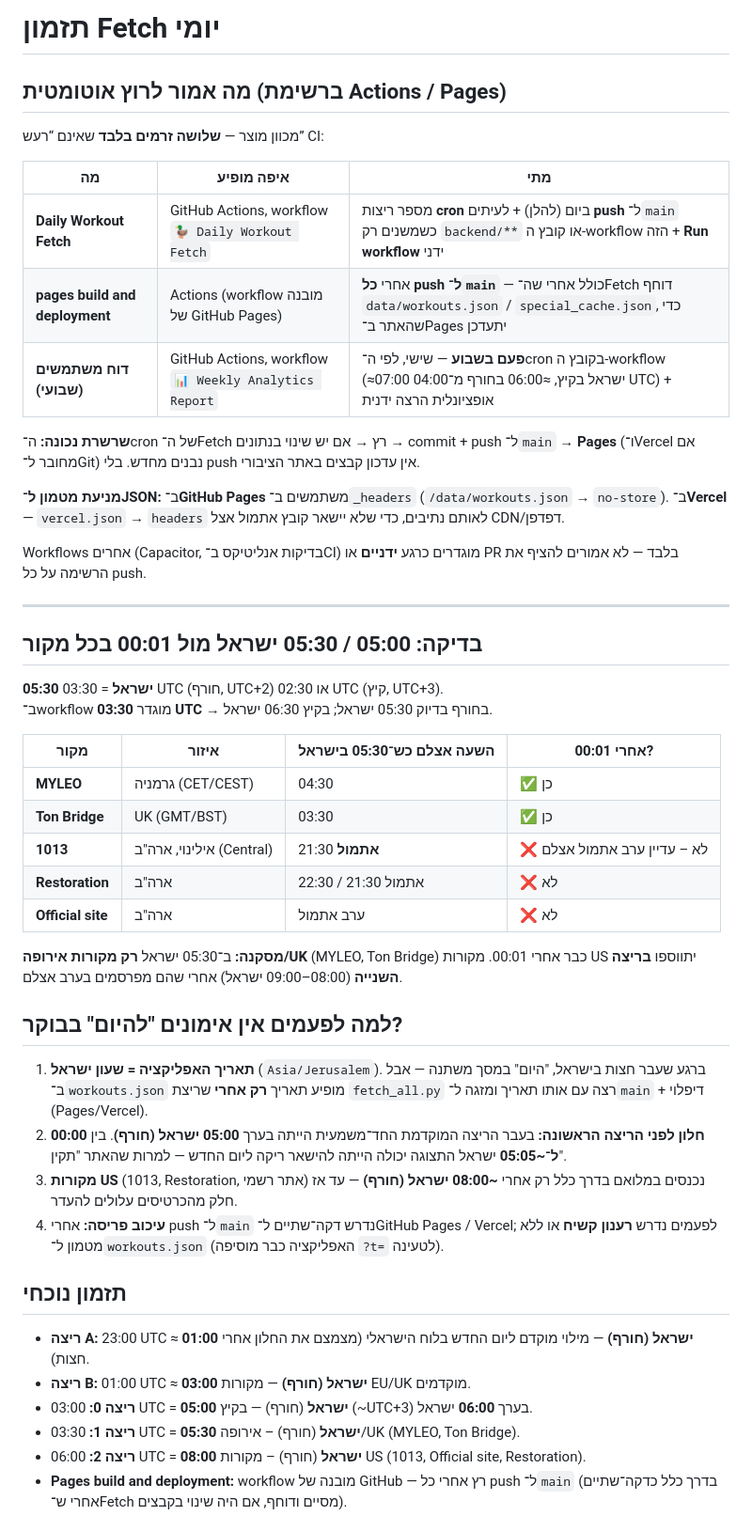
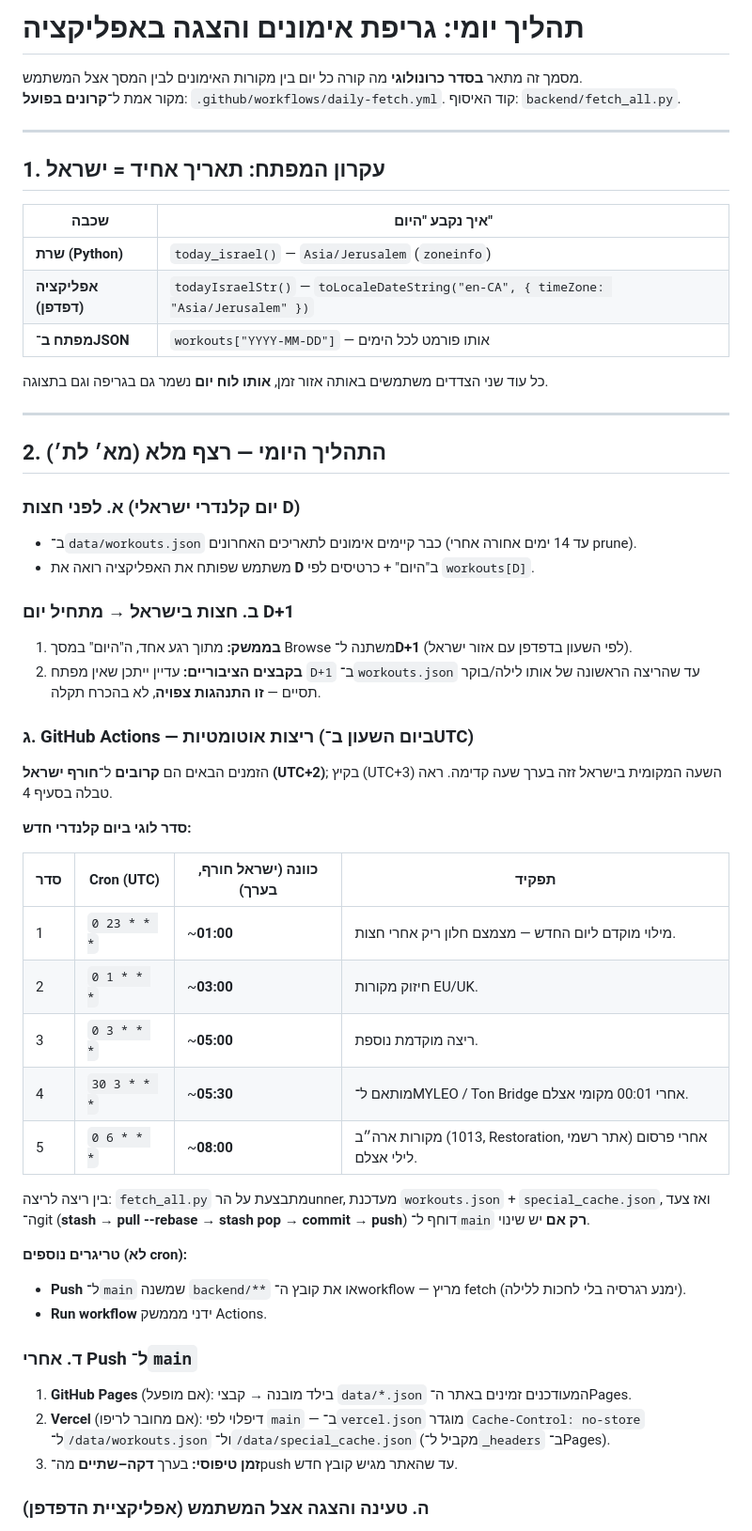
Before and after one commit to arick-t/mama-wod, a Markdown page: docs/FETCH_SCHEDULE.md, the part around one of its changes. Shown at 94% size. Drawn GitHub-style.

Commit message:
docs: reorder FETCH_SCHEDULE as end-to-end daily pipeline (IL tz → Actions → deploy → UI)
Made-with: Cursor

```diff
--- a/docs/FETCH_SCHEDULE.md
+++ b/docs/FETCH_SCHEDULE.md
@@ -1,50 +1,60 @@
-# תזמון Fetch יומי
+# תהליך יומי: גריפת אימונים והצגה באפליקציה
 
-## מה אמור לרוץ אוטומטית (ברשימת Actions / Pages)
-
-מכוון מוצר — **שלושה זרמים בלבד** שאינם “רעש” CI:
-
-| מה | איפה מופיע | מתי |
-|----|------------|-----|
-| **Daily Workout Fetch** | GitHub Actions, workflow `🦆 Daily Workout Fetch` | מספר ריצות **cron** ביום (להלן) + לעיתים **push** ל־`main` כשמשנים רק `backend/**` או קובץ ה-workflow הזה + **Run workflow** ידני |
-| **pages build and deployment** | Actions (workflow מובנה של GitHub Pages) | אחרי **כל push ל־`main`** — כולל אחרי שה־Fetch דוחף `data/workouts.json` / `special_cache.json`, כדי שהאתר ב־Pages יתעדכן |
-| **דוח משתמשים (שבועי)** | GitHub Actions, workflow `📊 Weekly Analytics Report` | **פעם בשבוע** — שישי, לפי ה־cron בקובץ ה-workflow (≈07:00 ישראל בקיץ, ≈06:00 בחורף מ־04:00 UTC) + אופציונלית הרצה ידנית |
-
-**שרשרת נכונה:** ה־cron של ה־Fetch רץ → אם יש שינוי בנתונים → commit + push ל־`main` → **Pages** (ו־Vercel אם מחובר ל־Git) נבנים מחדש. בלי push אין עדכון קבצים באתר הציבורי.
-
-**מניעת מטמון ל־JSON:** ב־**GitHub Pages** משתמשים ב־`_headers` (`/data/workouts.json` → `no-store`). ב־**Vercel** — `vercel.json` → `headers` לאותם נתיבים, כדי שלא יישאר קובץ אתמול אצל CDN/דפדפן.
-
-Workflows אחרים (Capacitor, בדיקות אנליטיקס ב־CI) מוגדרים כרגע **ידניים** או PR בלבד — לא אמורים להציף את הרשימה על כל push.
+מסמך זה מתאר **בסדר כרונולוגי** מה קורה כל יום בין מקורות האימונים לבין המסך אצל המשתמש.
+מקור אמת ל־**קרונים בפועל**: `.github/workflows/daily-fetch.yml`. קוד האיסוף: `backend/fetch_all.py`.
 
 ---
 
-## בדיקה: 05:00 / 05:30 ישראל מול 00:01 בכל מקור
+## 1. עקרון המפתח: תאריך אחיד = ישראל
 
-**05:30 ישראל** = 03:30 UTC (חורף, UTC+2) או 02:30 UTC (קיץ, UTC+3).
-ב־workflow מוגדר **03:30 UTC** → בחורף בדיוק 05:30 ישראל; בקיץ 06:30 ישראל.
+| שכבה | איך נקבע "היום" |
+|------|------------------|
+| **שרת (Python)** | `today_israel()` — `Asia/Jerusalem` (`zoneinfo`) |
+| **אפליקציה (דפדפן)** | `todayIsraelStr()` — `toLocaleDateString("en-CA", { timeZone: "Asia/Jerusalem" })` |
+| **מפתח ב־JSON** | `workouts["YYYY-MM-DD"]` — אותו פורמט לכל הימים |
 
-| מקור | איזור | השעה אצלם כש־05:30 בישראל | אחרי 00:01? |
-|------|--------|---------------------------|-------------|
-| **MYLEO** | גרמניה (CET/CEST) | 04:30 | ✅ כן |
-| **Ton Bridge** | UK (GMT/BST) | 03:30 | ✅ כן |
-| **1013** | אילינוי, ארה"ב (Central) | 21:30 **אתמול** | ❌ לא – עדיין ערב אתמול אצלם |
-| **Restoration** | ארה"ב | 22:30 / 21:30 אתמול | ❌ לא |
-| **Official site** | ארה"ב | ערב אתמול | ❌ לא |
+כל עוד שני הצדדים משתמשים באותה אזור זמן, **אותו לוח יום** נשמר גם בגריפה וגם בתצוגה.
 
-**מסקנה:** ב־05:30 ישראל **רק מקורות אירופה/UK** (MYLEO, Ton Bridge) כבר אחרי 00:01. מקורות US יתווספו **בריצה השנייה** (08:00–09:00 ישראל) אחרי שהם מפרסמים בערב אצלם.
+---
 
-## למה לפעמים אין אימונים "להיום" בבוקר?
+## 2. התהליך היומי — רצף מלא (מא׳ לת׳)
 
-1. **תאריך האפליקציה = שעון ישראל** (`Asia/Jerusalem`). ברגע שעבר חצות בישראל, "היום" במסך משתנה — אבל ב־`workouts.json` מופיע תאריך **רק אחרי** שריצת `fetch_all.py` רצה עם אותו תאריך ומזגה ל־`main` + דיפלוי (Pages/Vercel).
-2. **חלון לפני הריצה הראשונה:** בעבר הריצה המוקדמת החד־משמעית הייתה בערך **05:00 ישראל (חורף)**. בין **00:00 ל־~05:05** ישראל התצוגה יכולה הייתה להישאר ריקה ליום החדש — למרות שהאתר "תקין".
-3. **מקורות US** (1013, Restoration, אתר רשמי) נכנסים במלואם בדרך כלל רק אחרי **~08:00 ישראל (חורף)** — עד אז חלק מהכרטיסים עלולים להעדר.
-4. **עיכוב פריסה:** אחרי push ל־`main` נדרש דקה־שתיים ל־GitHub Pages / Vercel; לפעמים נדרש **רענון קשיח** או ללא מטמון ל־`workouts.json` (האפליקציה כבר מוסיפה `?t=` לטעינה).
+### א. לפני חצות (יום קלנדרי ישראלי D)
 
-## תזמון נוכחי
+- ב־`data/workouts.json` כבר קיימים אימונים לתאריכים האחרונים (עד 14 ימים אחורה אחרי prune).
+- משתמש שפותח את האפליקציה רואה את **D** ב"היום" + כרטיסים לפי `workouts[D]`.
 
-- **ריצה A:** 23:00 UTC ≈ **01:00 ישראל (חורף)** — מילוי מוקדם ליום החדש בלוח הישראלי (מצמצם את החלון אחרי חצות).
-- **ריצה B:** 01:00 UTC ≈ **03:00 ישראל (חורף)** — מקורות EU/UK מוקדמים.
-- **ריצה 0:** 03:00 UTC = **05:00 ישראל** (חורף) — בקיץ (~UTC+3) בערך **06:00** ישראל.
-- **ריצה 1:** 03:30 UTC = **05:30 ישראל** (חורף) – אירופה/UK (MYLEO, Ton Bridge).
-- **ריצה 2:** 06:00 UTC = **08:00 ישראל** (חורף) – מקורות US (1013, Official site, Restoration).
-- **Pages build and deployment:** workflow מובנה של GitHub — רץ אחרי כל push ל־`main` (בדרך כלל כדקה־שתיים אחרי ש־Fetch מסיים ודוחף, אם היה שינוי בקבצים).
+### ב. חצות בישראל → מתחיל יום D+1
+
+1. **בממשק:** מתוך רגע אחד, ה"היום" במסך Browse משתנה ל־**D+1** (לפי השעון בדפדפן עם אזור ישראל).
+2. **בקבצים הציבוריים:** עדיין ייתכן שאין מפתח `D+1` ב־`workouts.json` עד שהריצה הראשונה של אותו לילה/בוקר תסיים — **זו התנהגות צפויה**, לא בהכרח תקלה.
+
+### ג. GitHub Actions — ריצות אוטומטיות (ביום השעון ב־UTC)
+
+הזמנים הבאים הם **קרובים** ל־**חורף ישראל (UTC+2)**; בקיץ (UTC+3) השעה המקומית בישראל זזה בערך שעה קדימה. ראה טבלה בסעיף 4.
+
+**סדר לוגי ביום קלנדרי חדש:**
+
+| סדר | Cron (UTC) | כוונה (ישראל חורף, בערך) | תפקיד |
+|-----|------------|---------------------------|--------|
+| 1 | `0 23 * * *` | ~**01:00** | מילוי מוקדם ליום החדש — מצמצם חלון ריק אחרי חצות. |
+| 2 | `0 1 * * *` | ~**03:00** | חיזוק מקורות EU/UK. |
+| 3 | `0 3 * * *` | ~**05:00** | ריצה מוקדמת נוספת. |
+| 4 | `30 3 * * *` | ~**05:30** | מותאם ל־MYLEO / Ton Bridge אחרי 00:01 מקומי אצלם. |
+| 5 | `0 6 * * *` | ~**08:00** | מקורות ארה״ב (1013, Restoration, אתר רשמי) אחרי פרסום לילי אצלם. |
+
+בין ריצה לריצה: `fetch_all.py` מתבצעת על הרunner, מעדכנת `workouts.json` + `special_cache.json`, ואז צעד ה־git (**stash → pull --rebase → stash pop → commit → push**) דוחף ל־`main` **רק אם** יש שינוי.
+
+**טריגרים נוספים (לא cron):**
+
+- **Push** ל־`main` שמשנה `backend/**` או את קובץ ה־workflow — מריץ fetch (ימנע רגרסיה בלי לחכות ללילה).
+- **Run workflow** ידני מממשק Actions.
+
+### ד. אחרי Push ל־`main`
+
+1. **GitHub Pages** (אם מופעל): בילד מובנה → קבצי `data/*.json` המעודכנים זמינים באתר ה־Pages.
+2. **Vercel** (אם מחובר לריפו): דיפלוי לפי `main` — ב־`vercel.json` מוגדר `Cache-Control: no-store` ל־`/data/workouts.json` ול־`/data/special_cache.json` (מקביל ל־`_headers` ב־Pages).
+3. **זמן טיפוסי:** בערך **דקה–שתיים** מה־push עד שהאתר מגיש קובץ חדש.
+
+### ה. טעינה והצגה אצל המשתמש (אפליקציית הדפדפן)
+
```
Also changed, not shown: other parts of docs/FETCH_SCHEDULE.md (+67 -0 lines).
